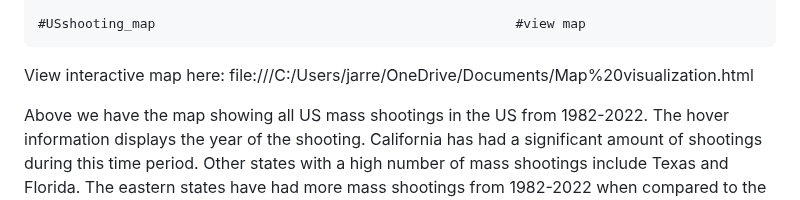
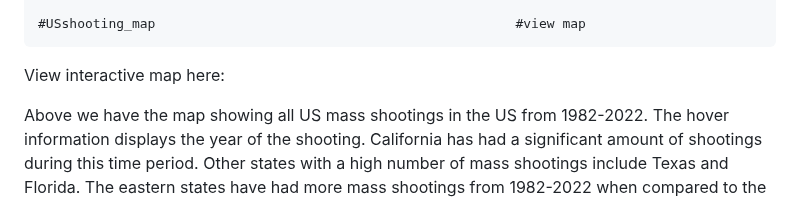
Before and after one commit to JarredP/Data-Visualization-with-R, a Markdown page: US-Mass-Shootings-Project.md, the part around the change. Rendered like a GitHub page.

Commit message:
remove link

```diff
--- a/US-Mass-Shootings-Project.md
+++ b/US-Mass-Shootings-Project.md
@@ -420,7 +420,6 @@ all the mass shootings in the US from 1982-2022.
     #USshooting_map                                              #view map
 
 View interactive map here:
-file:///C:/Users/jarre/OneDrive/Documents/Map%20visualization.html
 
 Above we have the map showing all US mass shootings in the US from
 1982-2022. The hover information displays the year of the shooting.
```
